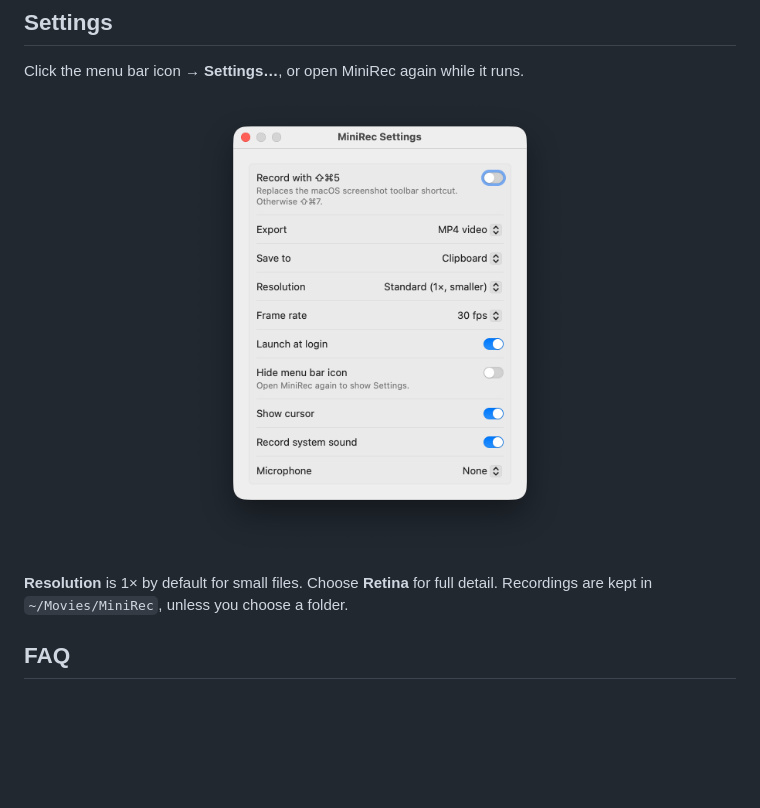
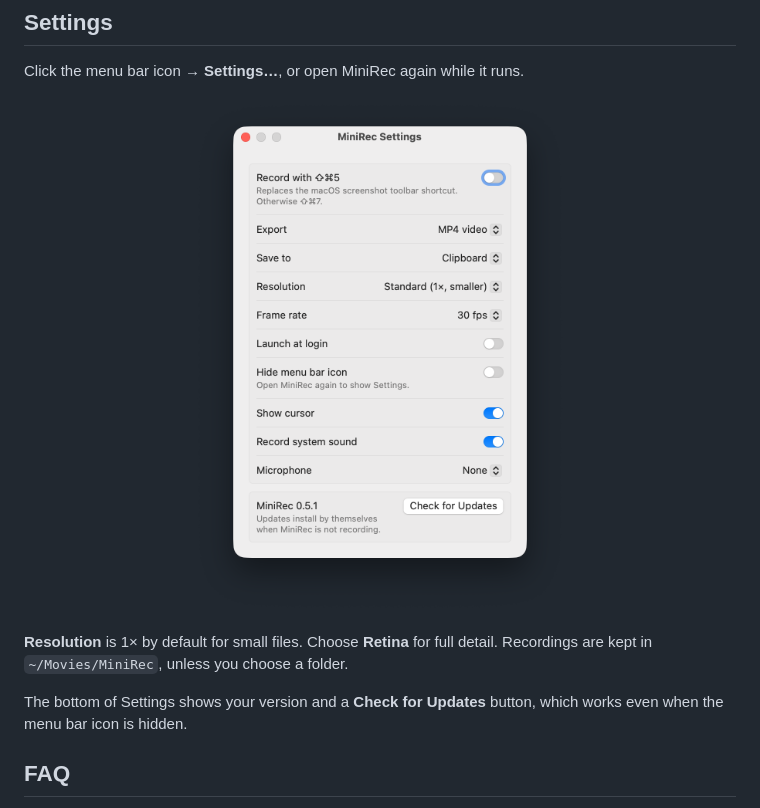
Before and after one commit to madeyexz/minirec, a Markdown page: README.md, the part around the change. Drawn GitHub-style; pictures changed too: docs/screenshot-settings.png; blank space fills up the shorter version.

```diff
--- a/README.md
+++ b/README.md
@@ -63,6 +63,8 @@ Click the menu bar icon → **Settings…**, or open MiniRec again while it runs
 
 **Resolution** is 1× by default for small files. Choose **Retina** for full detail. Recordings are kept in `~/Movies/MiniRec`, unless you choose a folder.
 
+The bottom of Settings shows your version and a **Check for Updates** button, which works even when the menu bar icon is hidden.
+
 ## FAQ
 
 **Can my agent read an MP4?** Agents that read video can take the MP4 as it is. If yours reads only images, select **Frames** in the toolbar, and MiniRec copies JPEG frames instead.
```
Also changed, not shown: 2 other files.
